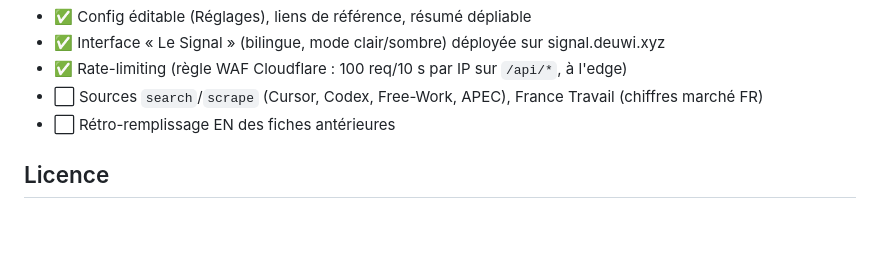
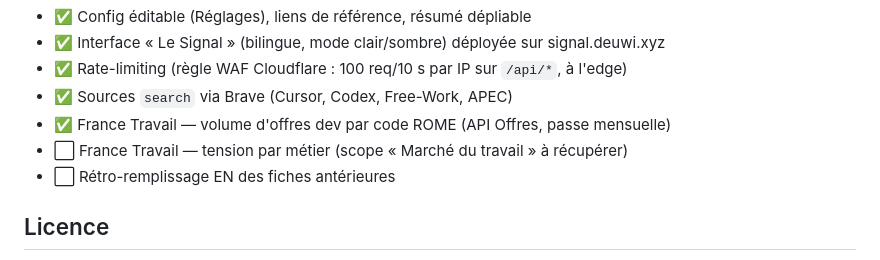
Before and after one commit to deuwi/LeSignal, a Markdown page: README.md, the part around the change. Rendered like a GitHub page; blank space fills up the shorter version.

Commit message:
docs: État — Brave + France Travail (offres) faits, tension à venir
Co-Authored-By: Claude Opus 4.8 <noreply@anthropic.com>

```diff
--- a/README.md
+++ b/README.md
@@ -162,8 +162,9 @@ Configurée hors dépôt (dashboard Cloudflare → Security rules → Rate limit
 - ✅ Interface « Le Signal » (bilingue, mode clair/sombre) déployée sur
   signal.deuwi.xyz
 - ✅ Rate-limiting (règle WAF Cloudflare : 100 req/10 s par IP sur `/api/*`, à l'edge)
-- ⬜ Sources `search`/`scrape` (Cursor, Codex, Free-Work, APEC), France Travail
-  (chiffres marché FR)
+- ✅ Sources `search` via Brave (Cursor, Codex, Free-Work, APEC)
+- ✅ France Travail — volume d'offres dev par code ROME (API Offres, passe mensuelle)
+- ⬜ France Travail — tension par métier (scope « Marché du travail » à récupérer)
 - ⬜ Rétro-remplissage EN des fiches antérieures
 
 ## Licence
```
